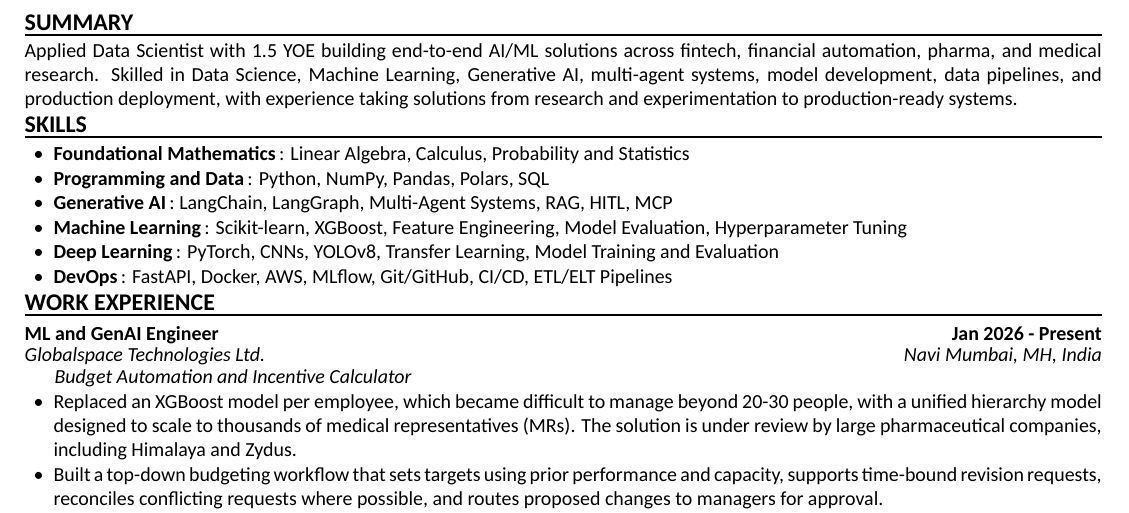
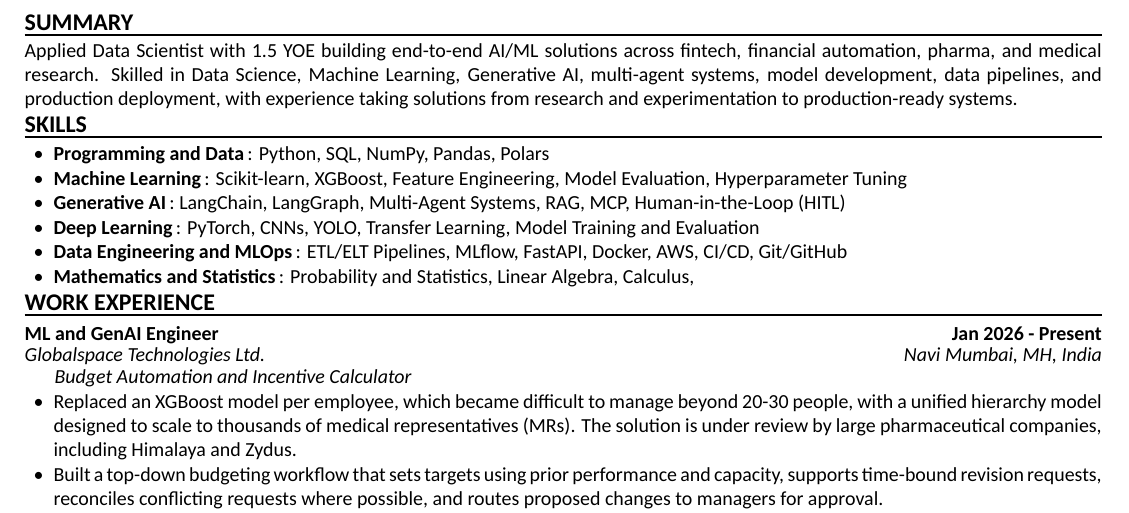
Before and after one commit to KedarDamale/KedarDamale, a LaTeX CV (resume/main.tex, which reads resume/content/skills.tex): part of the page, cut so that both start at the same text. Compiled offline with XeLaTeX.

Commit message:
updated sequence of skill set

```diff
--- a/resume/content/skills.tex
+++ b/resume/content/skills.tex
@@ -1,9 +1,9 @@
 \sectiontitle{SKILLS}
 \begin{itemize}
-\item \detail{Foundational Mathematics}{Linear Algebra, Calculus, Probability and Statistics}
-\item \detail{Programming and Data}{Python, NumPy, Pandas, Polars, SQL}
-\item \detail{Generative AI}{LangChain, LangGraph, Multi-Agent Systems, RAG, HITL, MCP}
+\item \detail{Programming and Data}{Python, SQL, NumPy, Pandas, Polars}
 \item \detail{Machine Learning}{Scikit-learn, XGBoost, Feature Engineering, Model Evaluation, Hyperparameter Tuning}
-\item \detail{Deep Learning}{PyTorch, CNNs, YOLOv8, Transfer Learning, Model Training and Evaluation}
-\item \detail{DevOps}{FastAPI, Docker, AWS, MLflow, Git/GitHub, CI/CD, ETL/ELT Pipelines}
+\item \detail{Generative AI}{LangChain, LangGraph, Multi-Agent Systems, RAG, MCP, Human-in-the-Loop (HITL)}
+\item \detail{Deep Learning}{PyTorch, CNNs, YOLO, Transfer Learning, Model Training and Evaluation}
+\item \detail{Data Engineering and MLOps}{ETL/ELT Pipelines, MLflow, FastAPI, Docker, AWS, CI/CD, Git/GitHub}
+\item \detail{Mathematics and Statistics}{Probability and Statistics, Linear Algebra, Calculus,}
 \end{itemize}
```
